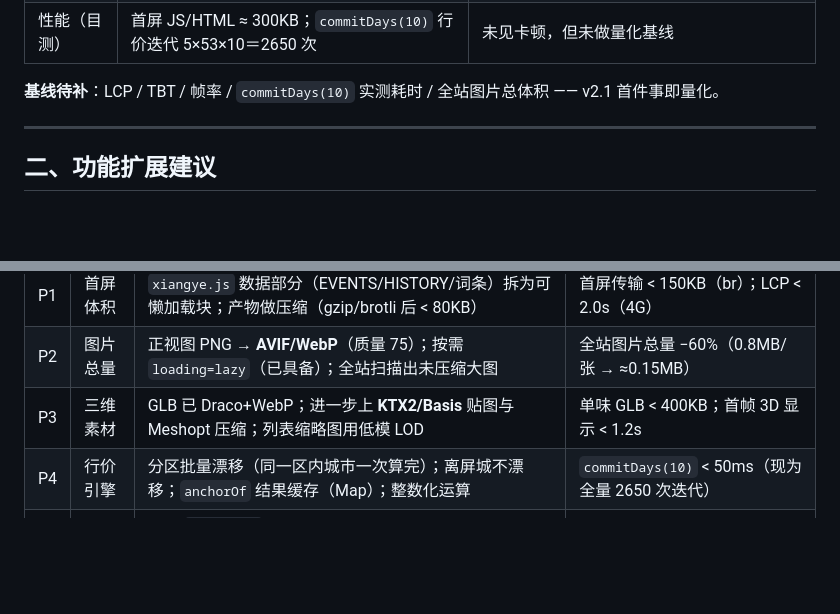
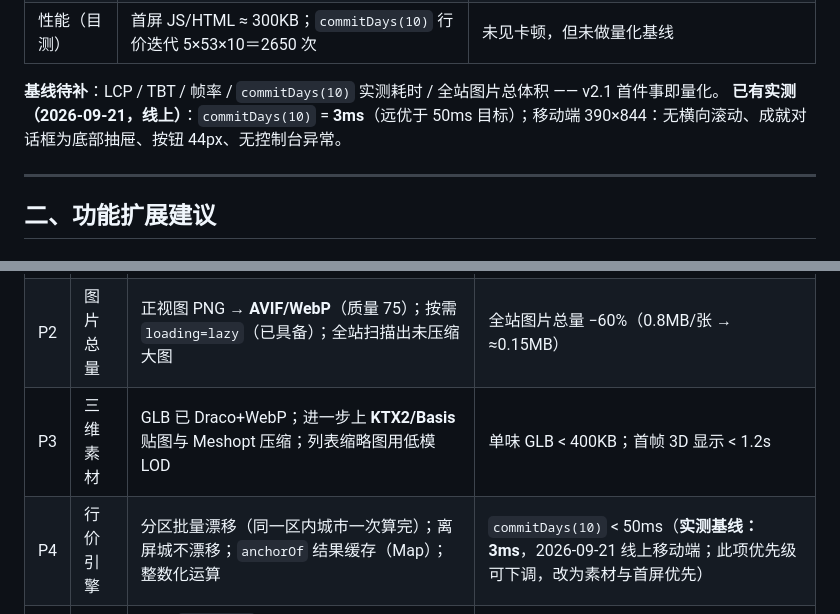
Before and after one commit to ruijiangyoumeile/spice3d, a Markdown page: 升级方案-v2.0到v3.0.md, 2 parts joined by grey strips. Drawn GitHub-style; blank space fills up the shorter version.

Commit message:
docs: 升级方案补实测基线（commitDays(10)=3ms，P4 优先级下调）

```diff
--- a/升级方案-v2.0到v3.0.md
+++ b/升级方案-v2.0到v3.0.md
@@ -21,6 +21,7 @@
 | 性能（目测） | 首屏 JS/HTML ≈ 300KB；`commitDays(10)` 行价迭代 5×53×10＝2650 次 | 未见卡顿，但未做量化基线 |
 
 **基线待补**：LCP / TBT / 帧率 / `commitDays(10)` 实测耗时 / 全站图片总体积 —— v2.1 首件事即量化。
+**已有实测（2026-09-21，线上）**：`commitDays(10)` = **3ms**（远优于 50ms 目标）；移动端 390×844：无横向滚动、成就对话框为底部抽屉、按钮 44px、无控制台异常。
 
 ---
 
@@ -67,7 +68,7 @@
 | P1 | 首屏体积 | `xiangye.js` 数据部分（EVENTS/HISTORY/词条）拆为可懒加载块；产物做压缩（gzip/brotli 后 < 80KB） | 首屏传输 < 150KB（br）；LCP < 2.0s（4G） |
 | P2 | 图片总量 | 正视图 PNG → **AVIF/WebP**（质量 75）；按需 `loading=lazy`（已具备）；全站扫描出未压缩大图 | 全站图片总量 −60%（0.8MB/张 → ≈0.15MB） |
 | P3 | 三维素材 | GLB 已 Draco+WebP；进一步上 **KTX2/Basis** 贴图与 Meshopt 压缩；列表缩略图用低模 LOD | 单味 GLB < 400KB；首帧 3D 显示 < 1.2s |
-| P4 | 行价引擎 | 分区批量漂移（同一区内城市一次算完）；离屏城不漂移；`anchorOf` 结果缓存（Map）；整数化运算 | `commitDays(10)` < 50ms（现为全量 2650 次迭代） |
+| P4 | 行价引擎 | 分区批量漂移（同一区内城市一次算完）；离屏城不漂移；`anchorOf` 结果缓存（Map）；整数化运算 | `commitDays(10)` < 50ms（**实测基线：3ms**，2026-09-21 线上移动端；此项优先级可下调，改为素材与首屏优先） |
 | P5 | 渲染 | 全量 `innerHTML` 重绘 → 局部 diff（仅更新变化行）；市集长列表虚拟化；批量用 `DocumentFragment` | 切屏 < 60ms；市集 53 行滚动无掉帧 |
 | P6 | 存储 | localStorage（键 `spiceGame_v1`）→ IndexedDB（>1MB 时自动切换）；存档只存差异 + 版本迁移链 | 存档写盘 < 10ms；跨版本迁移不丢档 |
 | P7 | 移动端 | 低端机降级：关闭 `backdrop-filter` 与大面积 `blur`；粒子动画降级为静态；触控目标 ≥44px 审计 | 中端安卓稳定 50–60fps；无横向滚动 |
```
